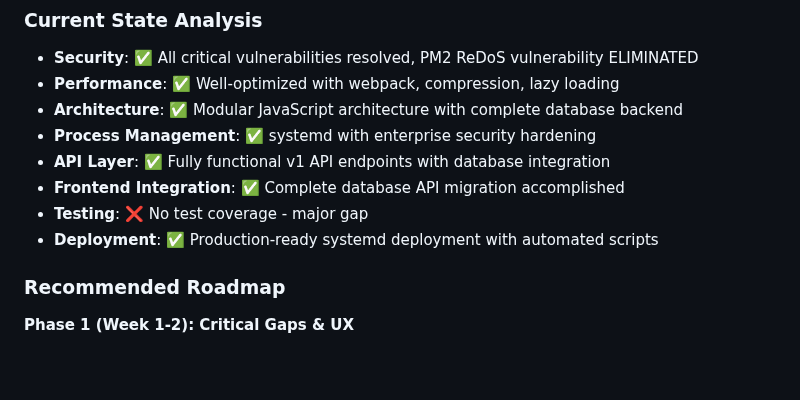
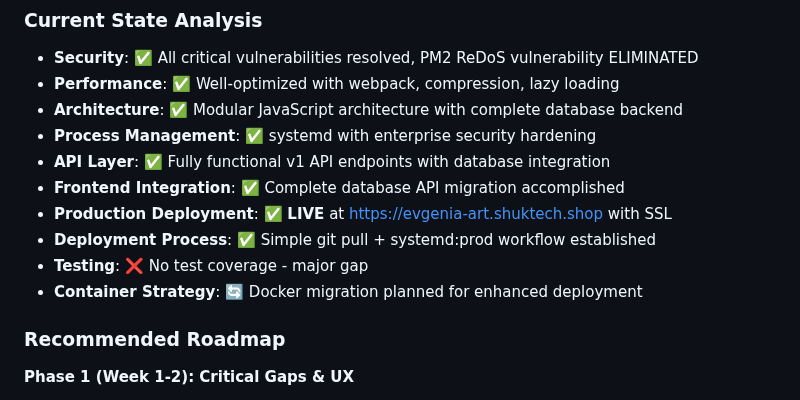
Before and after one commit to itsmeboris/evgenia-art-portfolio, a Markdown page: TODO.md, the part around one of its changes. Rendered like a GitHub page; blank space fills up the shorter version.

```diff
--- a/TODO.md
+++ b/TODO.md
@@ -421,8 +423,10 @@
 - **Process Management**: ✅ systemd with enterprise security hardening
 - **API Layer**: ✅ Fully functional v1 API endpoints with database integration
 - **Frontend Integration**: ✅ Complete database API migration accomplished
+- **Production Deployment**: ✅ **LIVE** at https://evgenia-art.shuktech.shop with SSL
+- **Deployment Process**: ✅ Simple git pull + systemd:prod workflow established
 - **Testing**: ❌ No test coverage - major gap
-- **Deployment**: ✅ Production-ready systemd deployment with automated scripts
+- **Container Strategy**: 🔄 Docker migration planned for enhanced deployment
 
 ### Recommended Roadmap
 
```
Also changed, not shown: other parts of TODO.md (+21 -18 lines).
